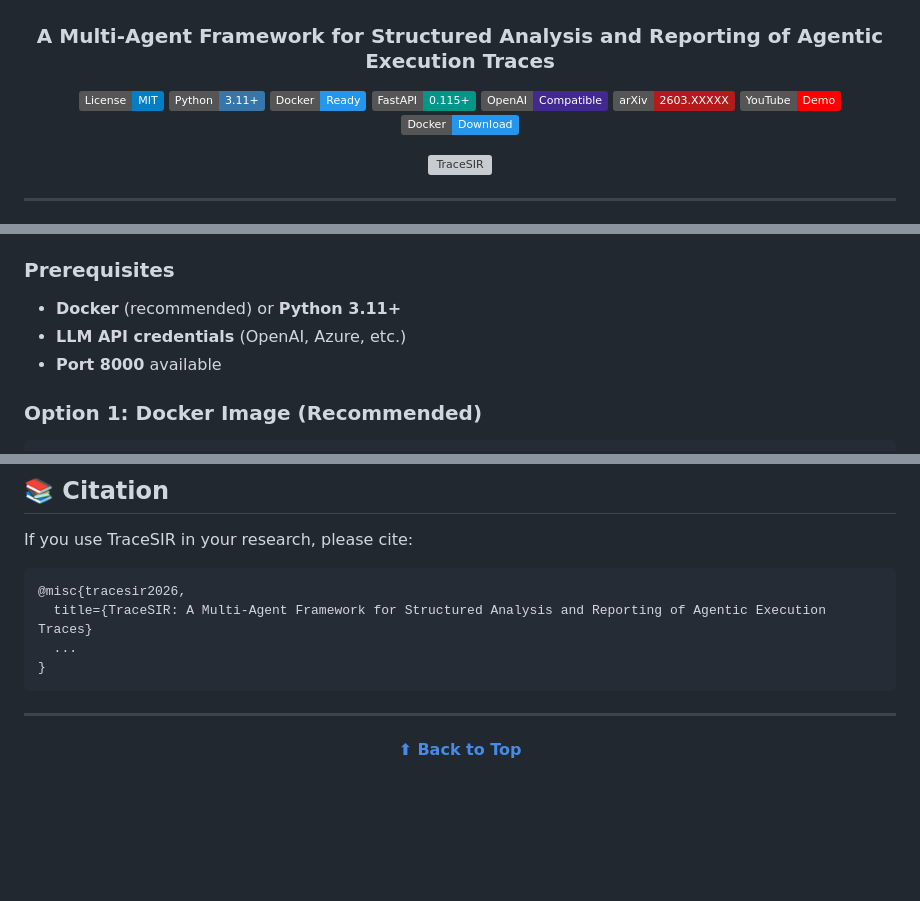
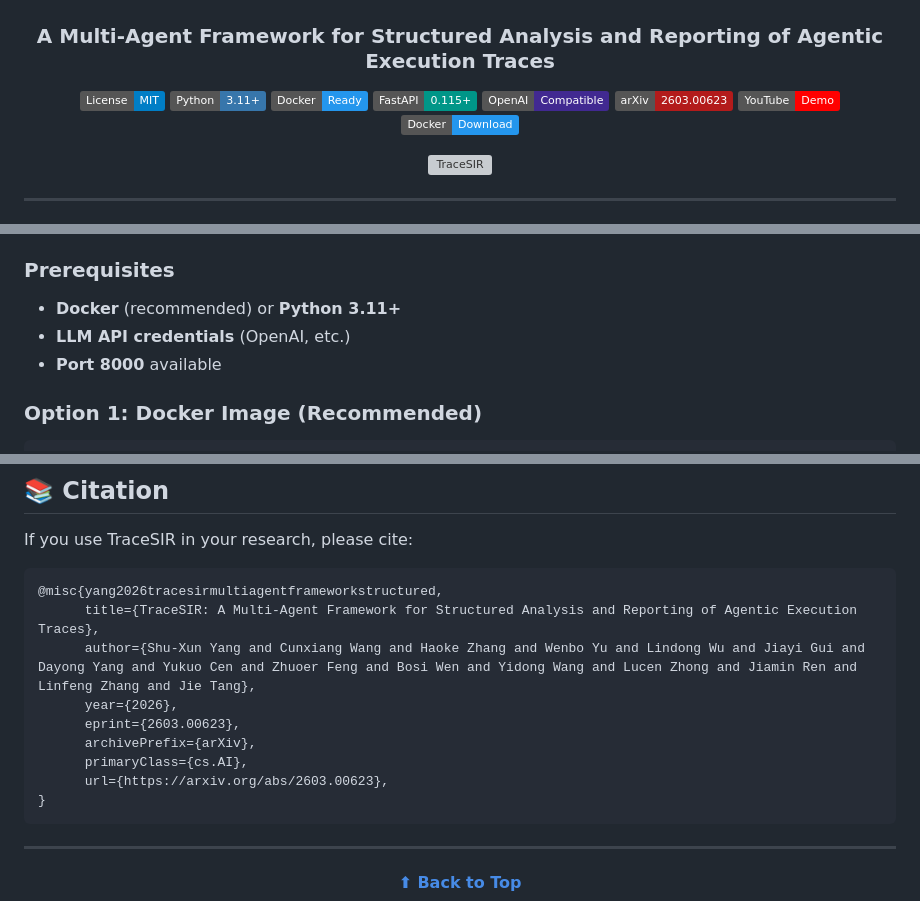
Before and after one commit to SHU-XUN/TraceSIR, a Markdown page: README.md, 3 parts joined by grey strips. Drawn GitHub-style; badges without logos; blank space fills up the shorter version; grey boxes are pictures that could not be loaded.

````diff
--- a/README.md
+++ b/README.md
@@ -9,7 +9,7 @@
 [![Docker](https://img.shields.io/badge/Docker-Ready-2496ED.svg?logo=docker&logoColor=white)](https://www.docker.com/)
 [![FastAPI](https://img.shields.io/badge/FastAPI-0.115+-009688.svg?logo=fastapi&logoColor=white)](https://fastapi.tiangolo.com/)
 [![OpenAI](https://img.shields.io/badge/OpenAI-Compatible-412991.svg?logo=openai&logoColor=white)](https://openai.com/)
-[![arXiv](https://img.shields.io/badge/arXiv-2603.XXXXX-b31b1b.svg)](https://arxiv.org/abs/2603.XXXXX)
+[![arXiv](https://img.shields.io/badge/arXiv-2603.00623-b31b1b.svg)](https://arxiv.org/abs/2603.00623)
 [![YouTube](https://img.shields.io/badge/YouTube-Demo-FF0000.svg?logo=youtube&logoColor=white)](https://www.youtube.com/watch?v=2HBMuId0Cos)
 [![Docker Image](https://img.shields.io/badge/Docker-Download-2496ED.svg?logo=docker&logoColor=white)](https://github.com/SHU-XUN/TraceSIR/releases/download/v1.0.0/TraceSIR-v1.0.0-docker.tar.gz)
 
@@ -40,7 +40,7 @@
 ### Prerequisites
 
 - **Docker** (recommended) or **Python 3.11+**
-- **LLM API credentials** (OpenAI, Azure, etc.)
+- **LLM API credentials** (OpenAI, etc.)
 - **Port 8000** available
 
 ### Option 1: Docker Image (Recommended)
@@ -145,9 +145,14 @@ Note: To meet the team’s internal real-world usage requirements, the deployed
 If you use TraceSIR in your research, please cite:
 
 ```bibtex
-@misc{tracesir2026,
-  title={TraceSIR: A Multi-Agent Framework for Structured Analysis and Reporting of Agentic Execution Traces}
-  ...
+@misc{yang2026tracesirmultiagentframeworkstructured,
+      title={TraceSIR: A Multi-Agent Framework for Structured Analysis and Reporting of Agentic Execution Traces},
+      author={Shu-Xun Yang and Cunxiang Wang and Haoke Zhang and Wenbo Yu and Lindong Wu and Jiayi Gui and Dayong Yang and Yukuo Cen and Zhuoer Feng and Bosi Wen and Yidong Wang and Lucen Zhong and Jiamin Ren and Linfeng Zhang and Jie Tang},
+      year={2026},
+      eprint={2603.00623},
+      archivePrefix={arXiv},
+      primaryClass={cs.AI},
+      url={https://arxiv.org/abs/2603.00623},
 }
 ```
 
````
Also changed, not shown: other parts of README.md (+1 -1 lines).
